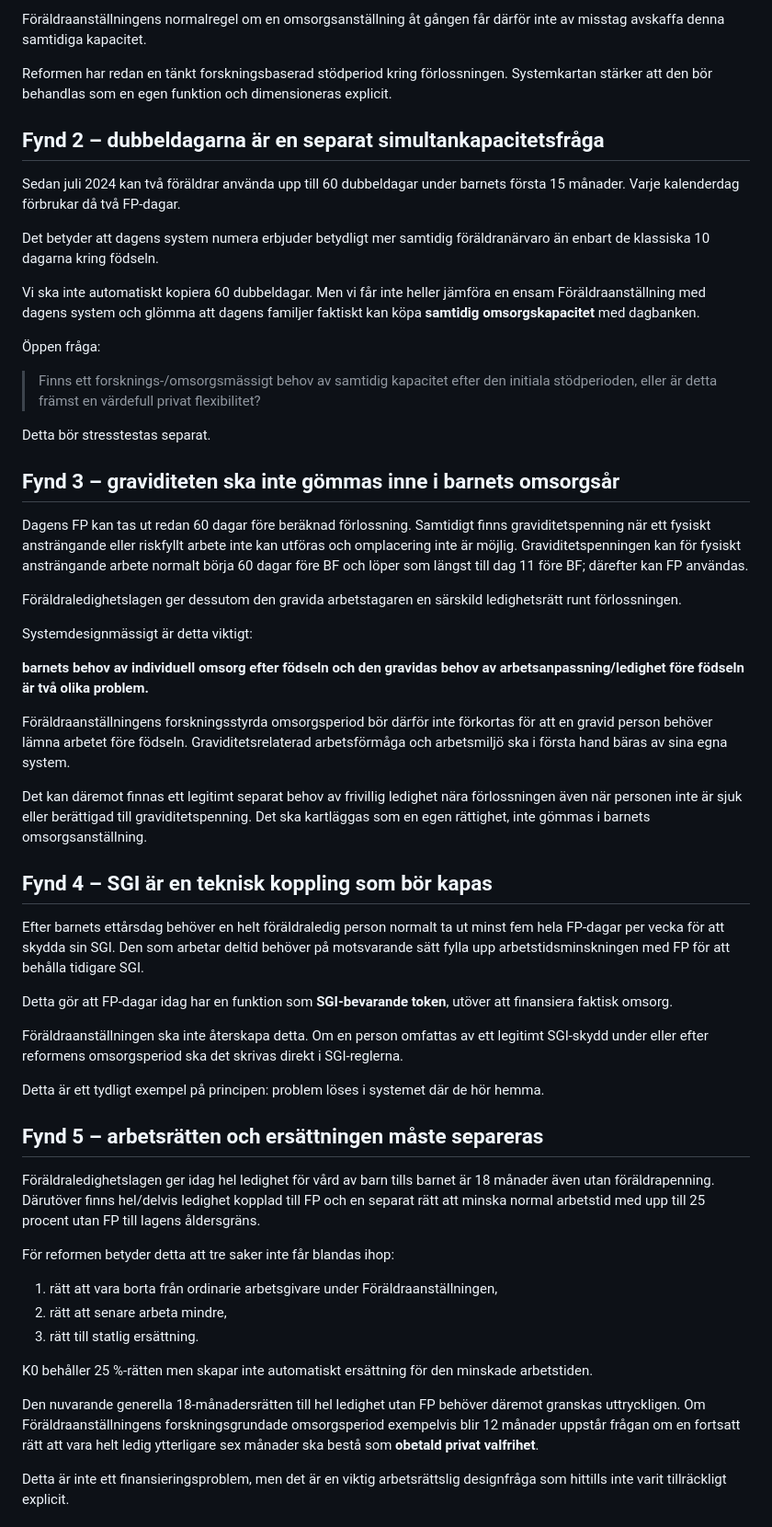
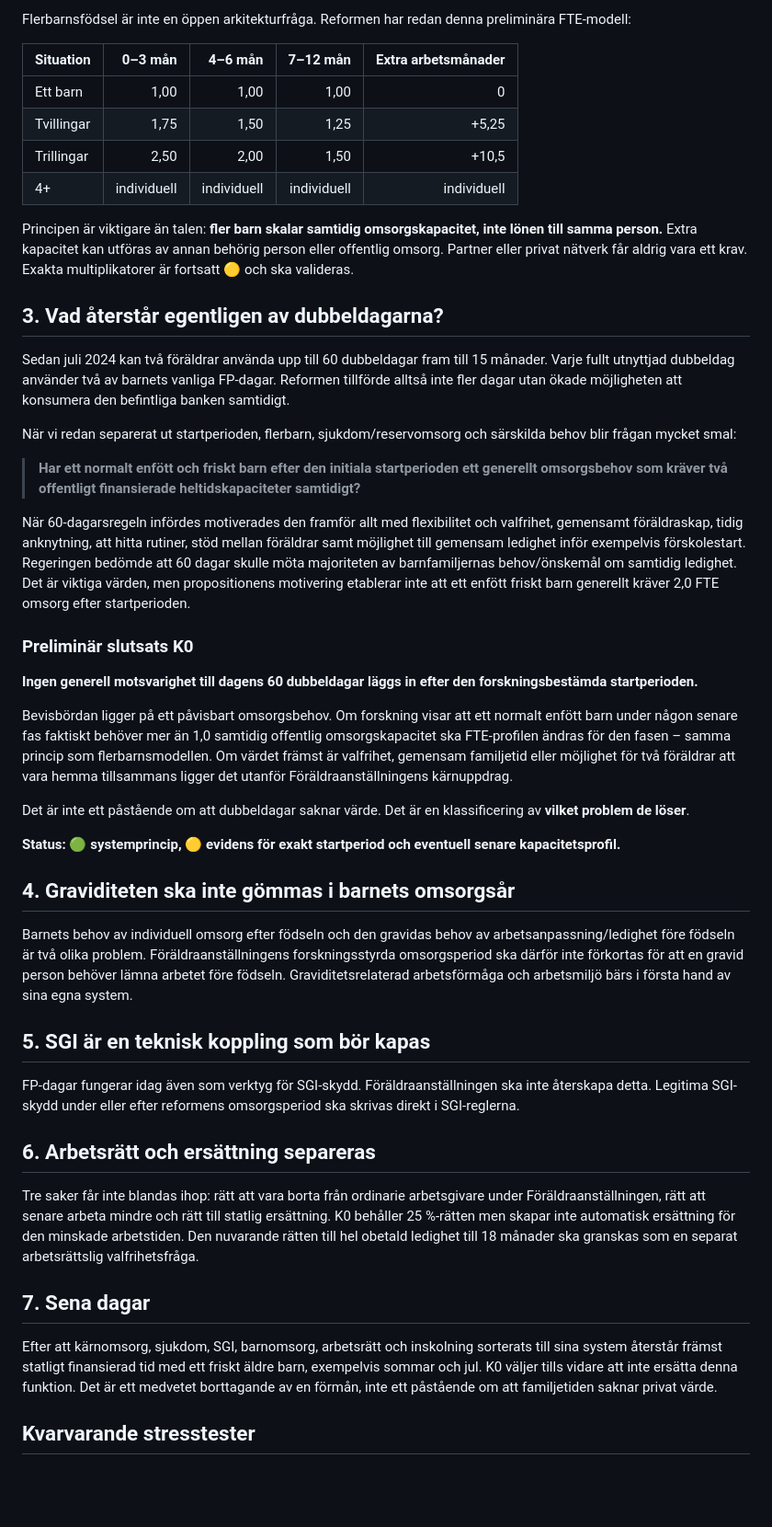
Before and after one commit to Edugolr/Edugolr.github.io, a Markdown page: underlag/systemgranskarta-foraldraforsakringen.md, the part around one of its changes. Shown at 92% size. Drawn GitHub-style; blank space fills up the shorter version.

Commit message:
Clarify birth support, multi-birth capacity and double-day scope

```diff
--- a/underlag/systemgranskarta-foraldraforsakringen.md
+++ b/underlag/systemgranskarta-foraldraforsakringen.md
@@ -41,59 +31,50 @@ Detta fyller en annan funktion än den vanliga föräldrapenningen: **extra omso
 
-Föräldraanställningens normalregel om en omsorgsanställning åt gången får därför inte av misstag avskaffa denna samtidiga kapacitet.
+Flerbarnsfödsel är inte en öppen arkitekturfråga. Reformen har redan denna preliminära FTE-modell:
 
-Reformen har redan en tänkt forskningsbaserad stödperiod kring förlossningen. Systemkartan stärker att den bör behandlas som en egen funktion och dimensioneras explicit.
+| Situation | 0–3 mån | 4–6 mån | 7–12 mån | Extra arbetsmånader |
+|---|---:|---:|---:|---:|
+| Ett barn | 1,00 | 1,00 | 1,00 | 0 |
+| Tvillingar | 1,75 | 1,50 | 1,25 | +5,25 |
+| Trillingar | 2,50 | 2,00 | 1,50 | +10,5 |
+| 4+ | individuell | individuell | individuell | individuell |
 
-## Fynd 2 – dubbeldagarna är en separat simultankapacitetsfråga
+Principen är viktigare än talen: **fler barn skalar samtidig omsorgskapacitet, inte lönen till samma person.** Extra kapacitet kan utföras av annan behörig person eller offentlig omsorg. Partner eller privat nätverk får aldrig vara ett krav. Exakta multiplikatorer är fortsatt 🟡 och ska valideras.
 
-Sedan juli 2024 kan två föräldrar använda upp till 60 dubbeldagar under barnets första 15 månader. Varje kalenderdag förbrukar då två FP-dagar.
+## 3. Vad återstår egentligen av dubbeldagarna?
 
-Det betyder att dagens system numera erbjuder betydligt mer samtidig föräldranärvaro än enbart de klassiska 10 dagarna kring födseln.
+Sedan juli 2024 kan två föräldrar använda upp till 60 dubbeldagar fram till 15 månader. Varje fullt utnyttjad dubbeldag använder två av barnets vanliga FP-dagar. Reformen tillförde alltså inte fler dagar utan ökade möjligheten att konsumera den befintliga banken samtidigt.
 
-Vi ska inte automatiskt kopiera 60 dubbeldagar. Men vi får inte heller jämföra en ensam Föräldraanställning med dagens system och glömma att dagens familjer faktiskt kan köpa **samtidig omsorgskapacitet** med dagbanken.
+När vi redan separerat ut startperioden, flerbarn, sjukdom/reservomsorg och särskilda behov blir frågan mycket smal:
 
-Öppen fråga:
+> **Har ett normalt enfött och friskt barn efter den initiala startperioden ett generellt omsorgsbehov som kräver två offentligt finansierade heltidskapaciteter samtidigt?**
 
-> Finns ett forsknings-/omsorgsmässigt behov av samtidig kapacitet efter den initiala stödperioden, eller är detta främst en värdefull privat flexibilitet?
+När 60-dagarsregeln infördes motiverades den framför allt med flexibilitet och valfrihet, gemensamt föräldraskap, tidig anknytning, att hitta rutiner, stöd mellan föräldrar samt möjlighet till gemensam ledighet inför exempelvis förskolestart. Regeringen bedömde att 60 dagar skulle möta majoriteten av barnfamiljernas behov/önskemål om samtidig ledighet. Det är viktiga värden, men propositionens motivering etablerar inte att ett enfött friskt barn generellt kräver 2,0 FTE omsorg efter startperioden.
 
-Detta bör stresstestas separat.
+### Preliminär slutsats K0
 
-## Fynd 3 – graviditeten ska inte gömmas inne i barnets omsorgsår
+**Ingen generell motsvarighet till dagens 60 dubbeldagar läggs in efter den forskningsbestämda startperioden.**
 
-Dagens FP kan tas ut redan 60 dagar före beräknad förlossning. Samtidigt finns graviditetspenning när ett fysiskt ansträngande eller riskfyllt arbete inte kan utföras och omplacering inte är möjlig. Graviditetspenningen kan för fysiskt ansträngande arbete normalt börja 60 dagar före BF och löper som längst till dag 11 före BF; därefter kan FP användas.
+Bevisbördan ligger på ett påvisbart omsorgsbehov. Om forskning visar att ett normalt enfött barn under någon senare fas faktiskt behöver mer än 1,0 samtidig offentlig omsorgskapacitet ska FTE-profilen ändras för den fasen – samma princip som flerbarnsmodellen. Om värdet främst är valfrihet, gemensam familjetid eller möjlighet för två föräldrar att vara hemma tillsammans ligger det utanför Föräldraanställningens kärnuppdrag.
 
-Föräldraledighetslagen ger dessutom den gravida arbetstagaren en särskild ledighetsrätt runt förlossningen.
+Det är inte ett påstående om att dubbeldagar saknar värde. Det är en klassificering av **vilket problem de löser**.
 
-Systemdesignmässigt är detta viktigt:
+**Status: 🟢 systemprincip, 🟡 evidens för exakt startperiod och eventuell senare kapacitetsprofil.**
 
-**barnets behov av individuell omsorg efter födseln och den gravidas behov av arbetsanpassning/ledighet före födseln är två olika problem.**
+## 4. Graviditeten ska inte gömmas i barnets omsorgsår
 
-Föräldraanställningens forskningsstyrda omsorgsperiod bör därför inte förkortas för att en gravid person behöver lämna arbetet före födseln. Graviditetsrelaterad arbetsförmåga och arbetsmiljö ska i första hand bäras av sina egna system.
+Barnets behov av individuell omsorg efter födseln och den gravidas behov av arbetsanpassning/ledighet före födseln är två olika problem. Föräldraanställningens forskningsstyrda omsorgsperiod ska därför inte förkortas för att en gravid person behöver lämna arbetet före födseln. Graviditetsrelaterad arbetsförmåga och arbetsmiljö bärs i första hand av sina egna system.
 
-Det kan däremot finnas ett legitimt separat behov av frivillig ledighet nära förlossningen även när personen inte är sjuk eller berättigad till graviditetspenning. Det ska kartläggas som en egen rättighet, inte gömmas i barnets omsorgsanställning.
+## 5. SGI är en teknisk koppling som bör kapas
 
-## Fynd 4 – SGI är en teknisk koppling som bör kapas
+FP-dagar fungerar idag även som verktyg för SGI-skydd. Föräldraanställningen ska inte återskapa detta. Legitima SGI-skydd under eller efter reformens omsorgsperiod ska skrivas direkt i SGI-reglerna.
 
-Efter barnets ettårsdag behöver en helt föräldraledig person normalt ta ut minst fem hela FP-dagar per vecka för att skydda sin SGI. Den som arbetar deltid behöver på motsvarande sätt fylla upp arbetstidsminskningen med FP för att behålla tidigare SGI.
+## 6. Arbetsrätt och ersättning separeras
 
-Detta gör att FP-dagar idag har en funktion som **SGI-bevarande token**, utöver att finansiera faktisk omsorg.
+Tre saker får inte blandas ihop: rätt att vara borta från ordinarie arbetsgivare under Föräldraanställningen, rätt att senare arbeta mindre och rätt till statlig ersättning. K0 behåller 25 %-rätten men skapar inte automatisk ersättning för den minskade arbetstiden. Den nuvarande rätten till hel obetald ledighet till 18 månader ska granskas som en separat arbetsrättslig valfrihetsfråga.
 
-Föräldraanställningen ska inte återskapa detta. Om en person omfattas av ett legitimt SGI-skydd under eller efter reformens omsorgsperiod ska det skrivas direkt i SGI-reglerna.
+## 7. Sena dagar
 
-Detta är ett tydligt exempel på principen: problem löses i systemet där de hör hemma.
+Efter att kärnomsorg, sjukdom, SGI, barnomsorg, arbetsrätt och inskolning sorterats till sina system återstår främst statligt finansierad tid med ett friskt äldre barn, exempelvis sommar och jul. K0 väljer tills vidare att inte ersätta denna funktion. Det är ett medvetet borttagande av en förmån, inte ett påstående om att familjetiden saknar privat värde.
 
-## Fynd 5 – arbetsrätten och ersättningen måste separeras
+## Kvarvarande stresstester
 
-Föräldraledighetslagen ger idag hel ledighet för vård av barn tills barnet är 18 månader även utan föräldrapenning. Därutöver finns hel/delvis ledighet kopplad till FP och en separat rätt att minska normal arbetstid med upp till 25 procent utan FP till lagens åldersgräns.
-
-För reformen betyder detta att tre saker inte får blandas ihop:
-
-1. rätt att vara borta från ordinarie arbetsgivare under Föräldraanställningen,
-2. rätt att senare arbeta mindre,
-3. rätt till statlig ersättning.
-
-K0 behåller 25 %-rätten men skapar inte automatiskt ersättning för den minskade arbetstiden.
-
-Den nuvarande generella 18-månadersrätten till hel ledighet utan FP behöver däremot granskas uttryckligen. Om Föräldraanställningens forskningsgrundade omsorgsperiod exempelvis blir 12 månader uppstår frågan om en fortsatt rätt att vara helt ledig ytterligare sex månader ska bestå som **obetald privat valfrihet**.
-
-Detta är inte ett finansieringsproblem, men det är en viktig arbetsrättslig designfråga som hittills inte varit tillräckligt explicit.
-
```
Also changed, not shown: other parts of underlag/systemgranskarta-foraldraforsakringen.md (+34 -86 lines).
